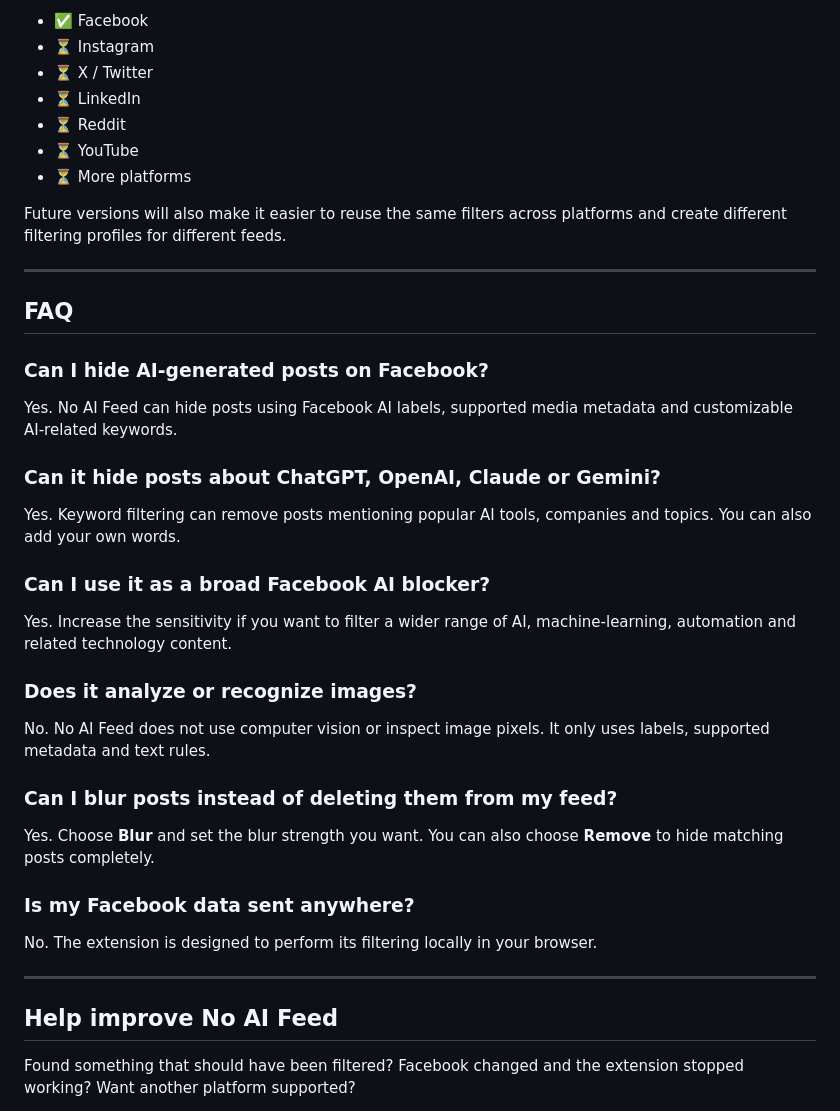
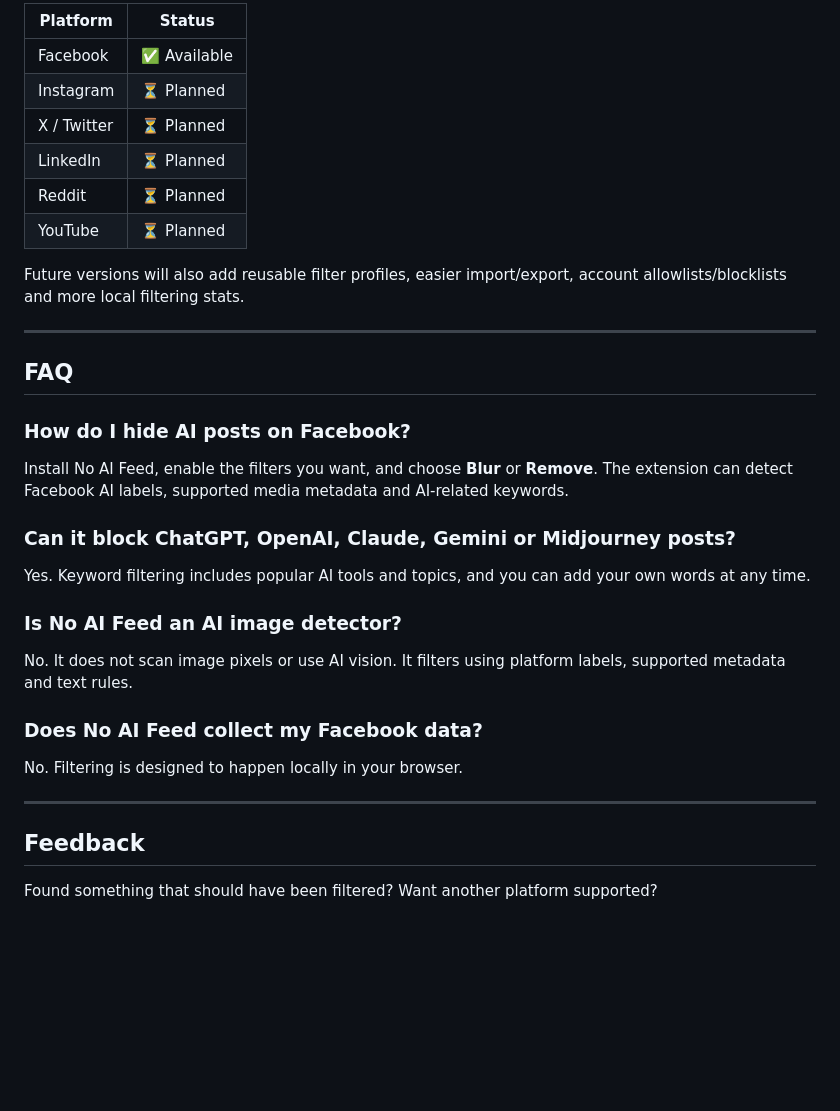
Before and after one commit to Ibrahim-3d/No-AI-Feed, a Markdown page: README.md, the part around one of its changes. Rendered like a GitHub page; blank space fills up the shorter version.

```diff
--- a/README.md
+++ b/README.md
@@ -81,39 +82,34 @@ No AI Feed starts with Facebook, but the goal is simple: **one AI content filter
 
-- ✅ Facebook
-- ⏳ Instagram
-- ⏳ X / Twitter
-- ⏳ LinkedIn
-- ⏳ Reddit
-- ⏳ YouTube
-- ⏳ More platforms
+| Platform | Status |
+| --- | --- |
+| Facebook | ✅ Available |
+| Instagram | ⏳ Planned |
+| X / Twitter | ⏳ Planned |
+| LinkedIn | ⏳ Planned |
+| Reddit | ⏳ Planned |
+| YouTube | ⏳ Planned |
 
-Future versions will also make it easier to reuse the same filters across platforms and create different filtering profiles for different feeds.
+Future versions will also add reusable filter profiles, easier import/export, account allowlists/blocklists and more local filtering stats.
 
 ---
 
 ## FAQ
 
-### Can I hide AI-generated posts on Facebook?
-Yes. No AI Feed can hide posts using Facebook AI labels, supported media metadata and customizable AI-related keywords.
+### How do I hide AI posts on Facebook?
+Install No AI Feed, enable the filters you want, and choose **Blur** or **Remove**. The extension can detect Facebook AI labels, supported media metadata and AI-related keywords.
 
-### Can it hide posts about ChatGPT, OpenAI, Claude or Gemini?
-Yes. Keyword filtering can remove posts mentioning popular AI tools, companies and topics. You can also add your own words.
+### Can it block ChatGPT, OpenAI, Claude, Gemini or Midjourney posts?
+Yes. Keyword filtering includes popular AI tools and topics, and you can add your own words at any time.
 
-### Can I use it as a broad Facebook AI blocker?
-Yes. Increase the sensitivity if you want to filter a wider range of AI, machine-learning, automation and related technology content.
+### Is No AI Feed an AI image detector?
+No. It does not scan image pixels or use AI vision. It filters using platform labels, supported metadata and text rules.
 
-### Does it analyze or recognize images?
-No. No AI Feed does not use computer vision or inspect image pixels. It only uses labels, supported metadata and text rules.
-
-### Can I blur posts instead of deleting them from my feed?
-Yes. Choose **Blur** and set the blur strength you want. You can also choose **Remove** to hide matching posts completely.
-
-### Is my Facebook data sent anywhere?
-No. The extension is designed to perform its filtering locally in your browser.
+### Does No AI Feed collect my Facebook data?
+No. Filtering is designed to happen locally in your browser.
 
 ---
 
-## Help improve No AI Feed
+## Feedback
 
-Found something that should have been filtered? Facebook changed and the extension stopped working? Want another platform supported?
+Found something that should have been filtered? Want another platform supported?
 
```
Also changed, not shown: other parts of README.md (+53 -48 lines).
